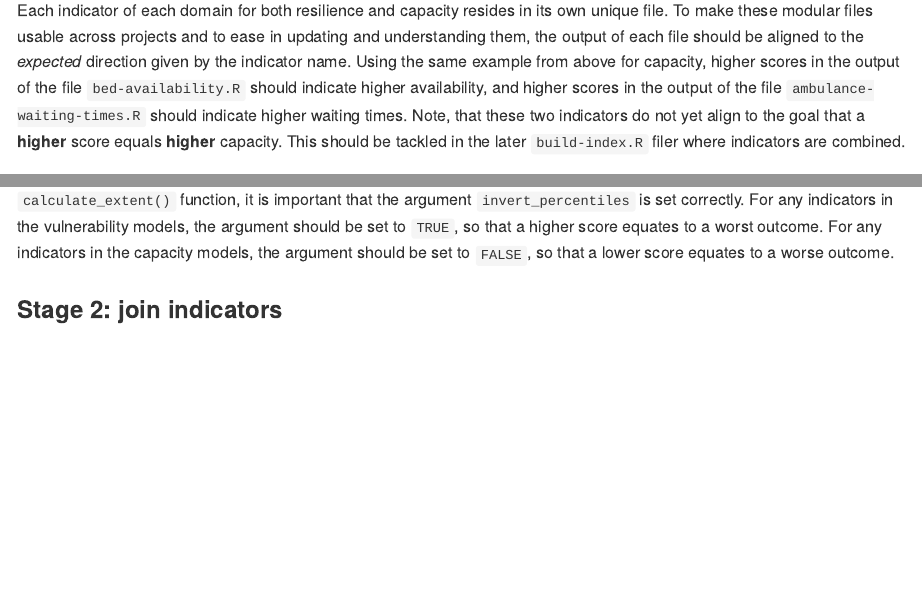
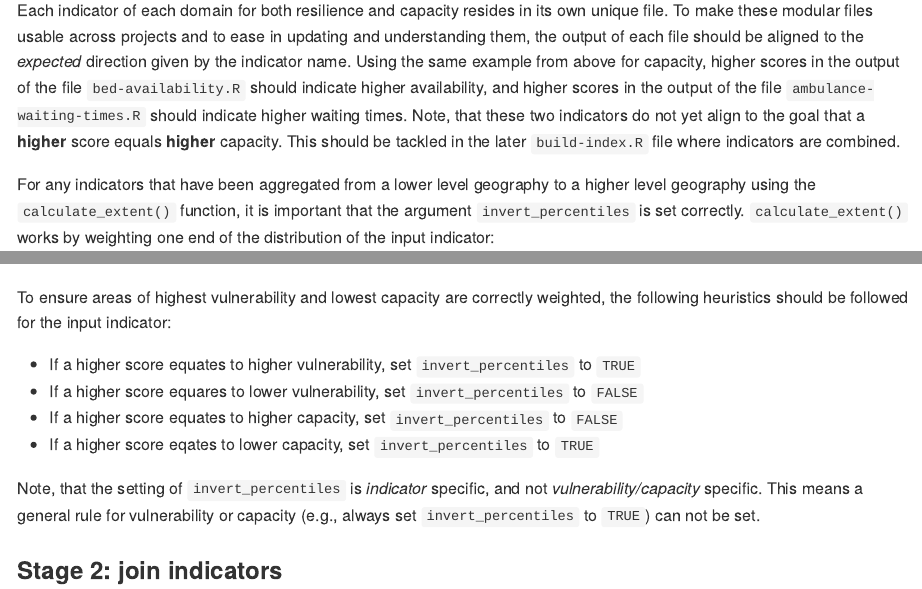
Before and after one commit to britishredcrosssociety/resilience-index-book, an R Markdown document (02-technical.Rmd): the page in a window 1100 px wide, from 700 px down, and a second part further down, joined at a grey line. The pictures show the output file docs/02-technical.md that the author committed with the source, drawn offline in the style of GitHub.

Commit message:
Update calculate_extent() notes and resize images

```diff
--- a/02-technical.Rmd
+++ b/02-technical.Rmd
@@ -36,12 +37,10 @@ above for capacity, higher scores in the output of the file `bed-availability.R`
 higher availability, and higher scores in the output of the file `ambulance-waiting-times.R`
 should indicate higher waiting times. Note, that these two indicators do not yet
 align to the goal that a **higher** score equals **higher** capacity. This should
-be tackled in the later `build-index.R` filer where indicators are combined.
+be tackled in the later `build-index.R` file where indicators are combined.
 
 For any indicators that have been aggregated from a lower level geography to a
 higher level geography using the `calculate_extent()` function, it is important
-that the argument `invert_percentiles` is set correctly. For any indicators in the
-vulnerability models, the argument should be set to `TRUE`, so that a higher
-score equates to a worst outcome. For any indicators in the capacity models, the
-argument should be set to `FALSE`, so that a lower score equates to a worse outcome.
+that the argument `invert_percentiles` is set correctly. `calculate_extent()` works
+by weighting one end of the distribution of the input indicator:
 
@@ -48,3 +49,14 @@ argument should be set to `FALSE`, so that a lower score equates to a worse outc
+To ensure areas of highest vulnerability and lowest capacity are correctly weighted,
+the following heuristics should be followed for the input indicator:
+
+- If a higher score equates to higher vulnerability, set `invert_percentiles` to `TRUE`
+- If a higher score equares to lower vulnerability, set `invert_percentiles` to `FALSE`
+- If a higher score equates to higher capacity, set `invert_percentiles` to `FALSE`
+- If a higher score eqates to lower capacity, set `invert_percentiles` to `TRUE`
+
+Note, that the setting of `invert_percentiles` is *indicator* specific, and not
+*vulnerability/capacity* specific. This means a general rule for vulnerability or
+capacity (e.g., always set `invert_percentiles` to `TRUE`) can not be set.
 
 ### Stage 2: join indicators
 
```
Also changed, not shown: 01-overview.Rmd (+3 -9 lines), docs/01-overview.md, docs/02-technical.md, docs/index.md, docs/reference-keys.txt, docs/search.json, images/technical/alignment/calculate-extent.png (added), 02-technical.Rmd (3 more changed lines), 7 other files.
